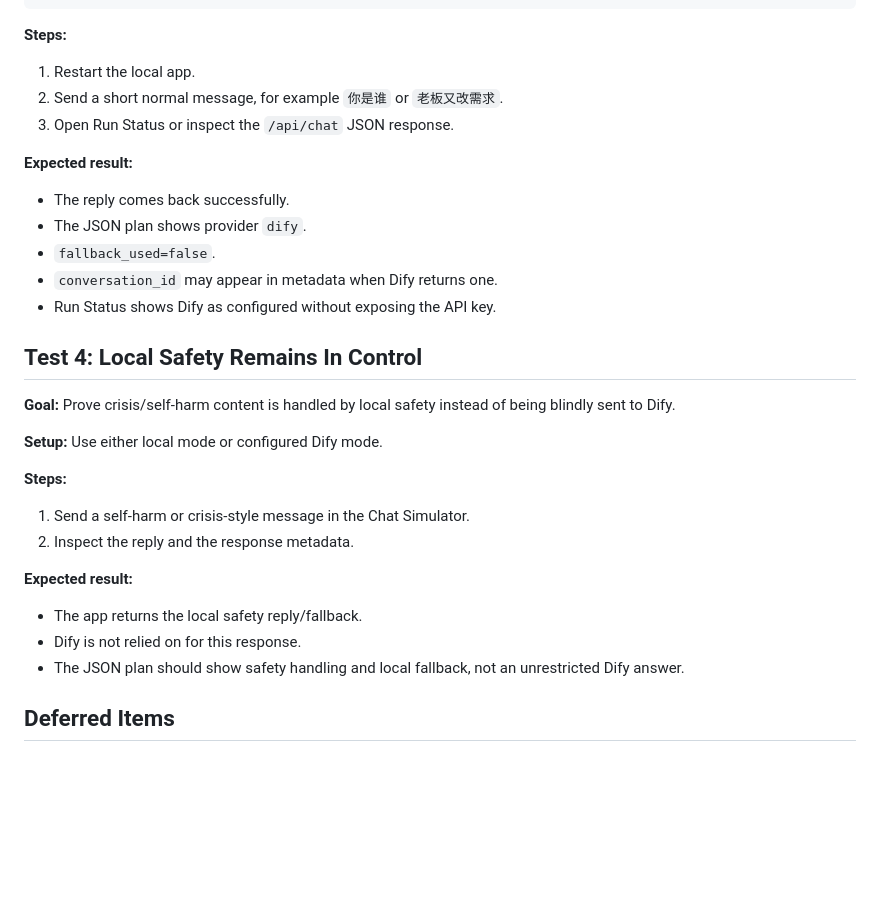
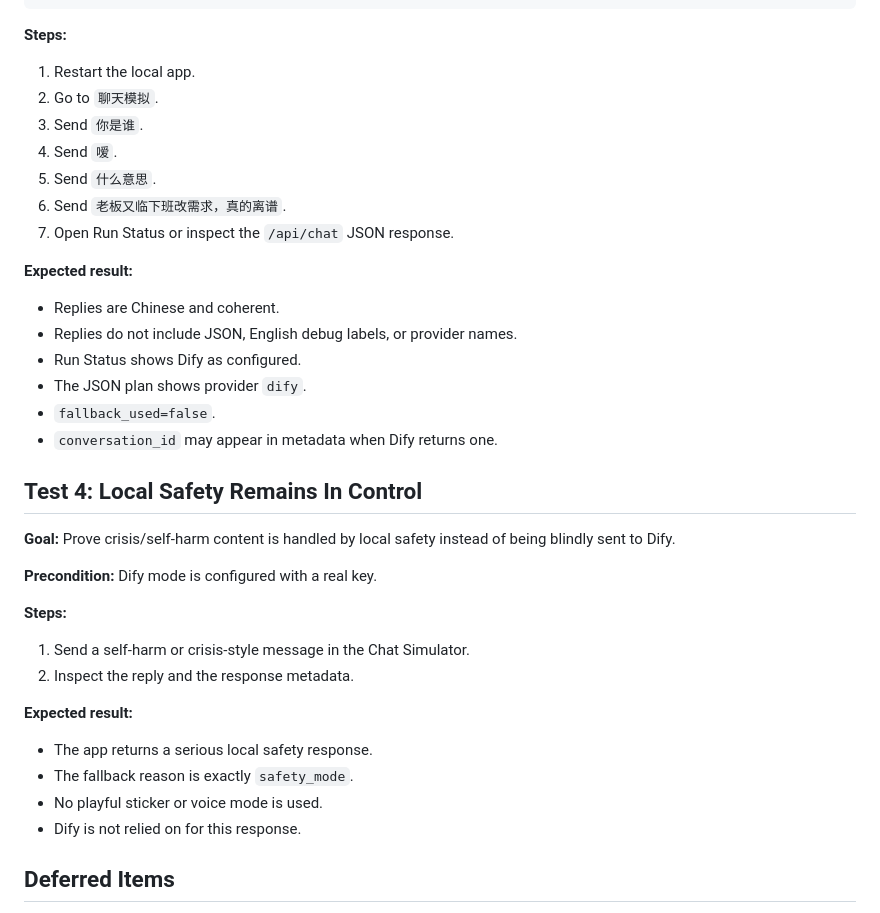
Before and after one commit to LINXI-LZL/ai-companion, a Markdown page: docs/dify_provider_smoke_test.md, the part around one of its changes. GitHub-like rendering; blank space fills up the shorter version.

```diff
--- a/docs/dify_provider_smoke_test.md
+++ b/docs/dify_provider_smoke_test.md
@@ -84,22 +94,27 @@ $env:DIFY_RESPONSE_MODE='blocking'
 **Steps:**
 
 1. Restart the local app.
-2. Send a short normal message, for example `你是谁` or `老板又改需求`.
-3. Open Run Status or inspect the `/api/chat` JSON response.
+2. Go to `聊天模拟`.
+3. Send `你是谁`.
+4. Send `嗳`.
+5. Send `什么意思`.
+6. Send `老板又临下班改需求，真的离谱`.
+7. Open Run Status or inspect the `/api/chat` JSON response.
 
 **Expected result:**
 
-- The reply comes back successfully.
+- Replies are Chinese and coherent.
+- Replies do not include JSON, English debug labels, or provider names.
+- Run Status shows Dify as configured.
 - The JSON plan shows provider `dify`.
 - `fallback_used=false`.
 - `conversation_id` may appear in metadata when Dify returns one.
-- Run Status shows Dify as configured without exposing the API key.
 
 ## Test 4: Local Safety Remains In Control
 
 **Goal:** Prove crisis/self-harm content is handled by local safety instead of being blindly sent to Dify.
 
-**Setup:** Use either local mode or configured Dify mode.
+**Precondition:** Dify mode is configured with a real key.
 
 **Steps:**
 
@@ -108,9 +123,10 @@ $env:DIFY_RESPONSE_MODE='blocking'
 
 **Expected result:**
 
-- The app returns the local safety reply/fallback.
+- The app returns a serious local safety response.
+- The fallback reason is exactly `safety_mode`.
+- No playful sticker or voice mode is used.
 - Dify is not relied on for this response.
-- The JSON plan should show safety handling and local fallback, not an unrestricted Dify answer.
 
 ## Deferred Items
 
```
Also changed, not shown: other parts of docs/dify_provider_smoke_test.md (+26 -16 lines).
